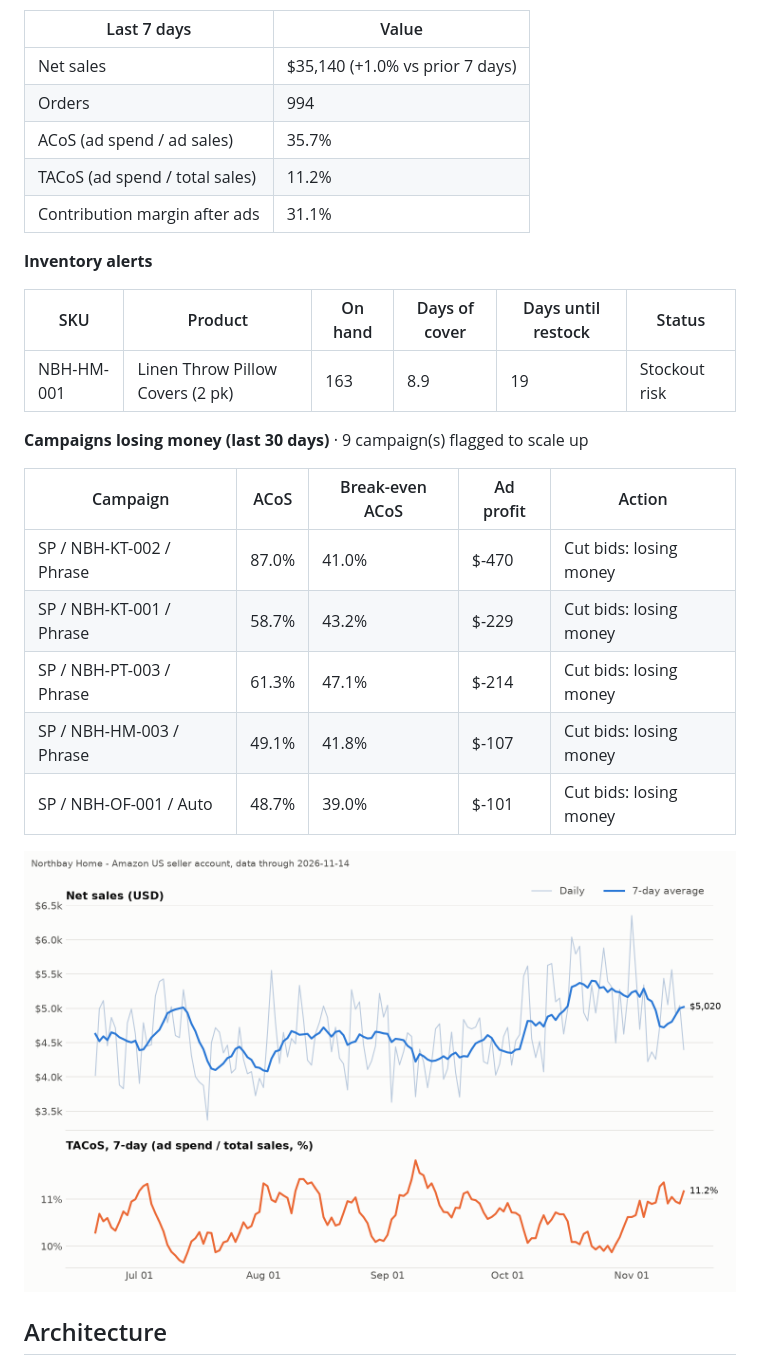
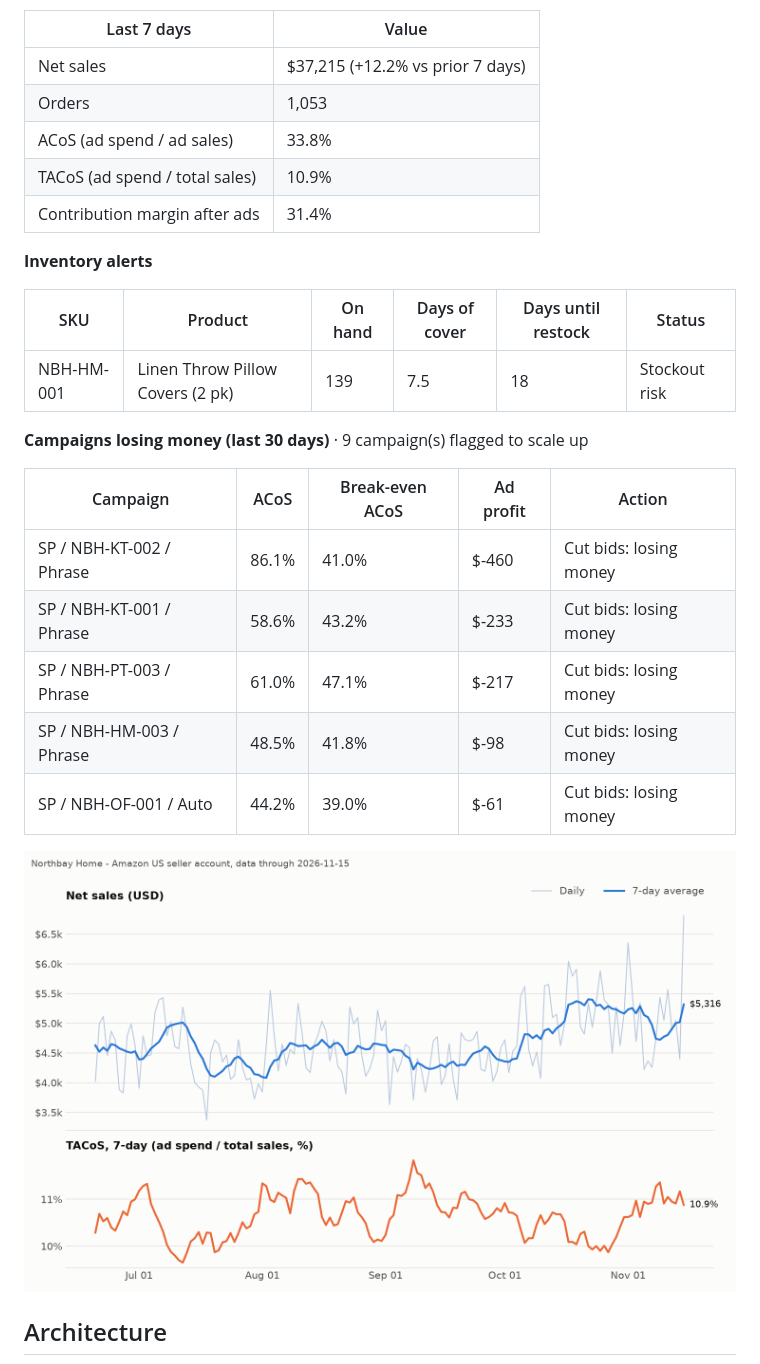
Before and after one commit to Ashleysdata/amazon_seller_analytics, a Markdown page: README.md, the part around one of its changes. Rendered like a GitHub page; pictures changed too: reports/dashboard.png.

Commit message:
data: daily refresh through 2026-11-15

```diff
--- a/README.md
+++ b/README.md
@@ -17,27 +17,27 @@ GitHub Actions runs the whole thing every morning, commits the new data, and ref
 
 | Last 7 days | Value |
 |---|---|
-| Net sales | $35,140 (+1.0% vs prior 7 days) |
-| Orders | 994 |
-| ACoS (ad spend / ad sales) | 35.7% |
-| TACoS (ad spend / total sales) | 11.2% |
-| Contribution margin after ads | 31.1% |
+| Net sales | $37,215 (+12.2% vs prior 7 days) |
+| Orders | 1,053 |
+| ACoS (ad spend / ad sales) | 33.8% |
+| TACoS (ad spend / total sales) | 10.9% |
+| Contribution margin after ads | 31.4% |
 
 **Inventory alerts**
 
 | SKU | Product | On hand | Days of cover | Days until restock | Status |
 |---|---|---|---|---|---|
-| NBH-HM-001 | Linen Throw Pillow Covers (2 pk) | 163 | 8.9 | 19 | Stockout risk |
+| NBH-HM-001 | Linen Throw Pillow Covers (2 pk) | 139 | 7.5 | 18 | Stockout risk |
 
 **Campaigns losing money (last 30 days)** · 9 campaign(s) flagged to scale up
 
 | Campaign | ACoS | Break-even ACoS | Ad profit | Action |
 |---|---|---|---|---|
-| SP / NBH-KT-002 / Phrase | 87.0% | 41.0% | $-470 | Cut bids: losing money |
-| SP / NBH-KT-001 / Phrase | 58.7% | 43.2% | $-229 | Cut bids: losing money |
-| SP / NBH-PT-003 / Phrase | 61.3% | 47.1% | $-214 | Cut bids: losing money |
-| SP / NBH-HM-003 / Phrase | 49.1% | 41.8% | $-107 | Cut bids: losing money |
-| SP / NBH-OF-001 / Auto | 48.7% | 39.0% | $-101 | Cut bids: losing money |
+| SP / NBH-KT-002 / Phrase | 86.1% | 41.0% | $-460 | Cut bids: losing money |
+| SP / NBH-KT-001 / Phrase | 58.6% | 43.2% | $-233 | Cut bids: losing money |
+| SP / NBH-PT-003 / Phrase | 61.0% | 47.1% | $-217 | Cut bids: losing money |
+| SP / NBH-HM-003 / Phrase | 48.5% | 41.8% | $-98 | Cut bids: losing money |
+| SP / NBH-OF-001 / Auto | 44.2% | 39.0% | $-61 | Cut bids: losing money |
 <!-- KPI:END -->
 
 ![Dashboard](reports/dashboard.png)
```
Also changed, not shown: other parts of README.md (+1 -1 lines), 8 other files.
